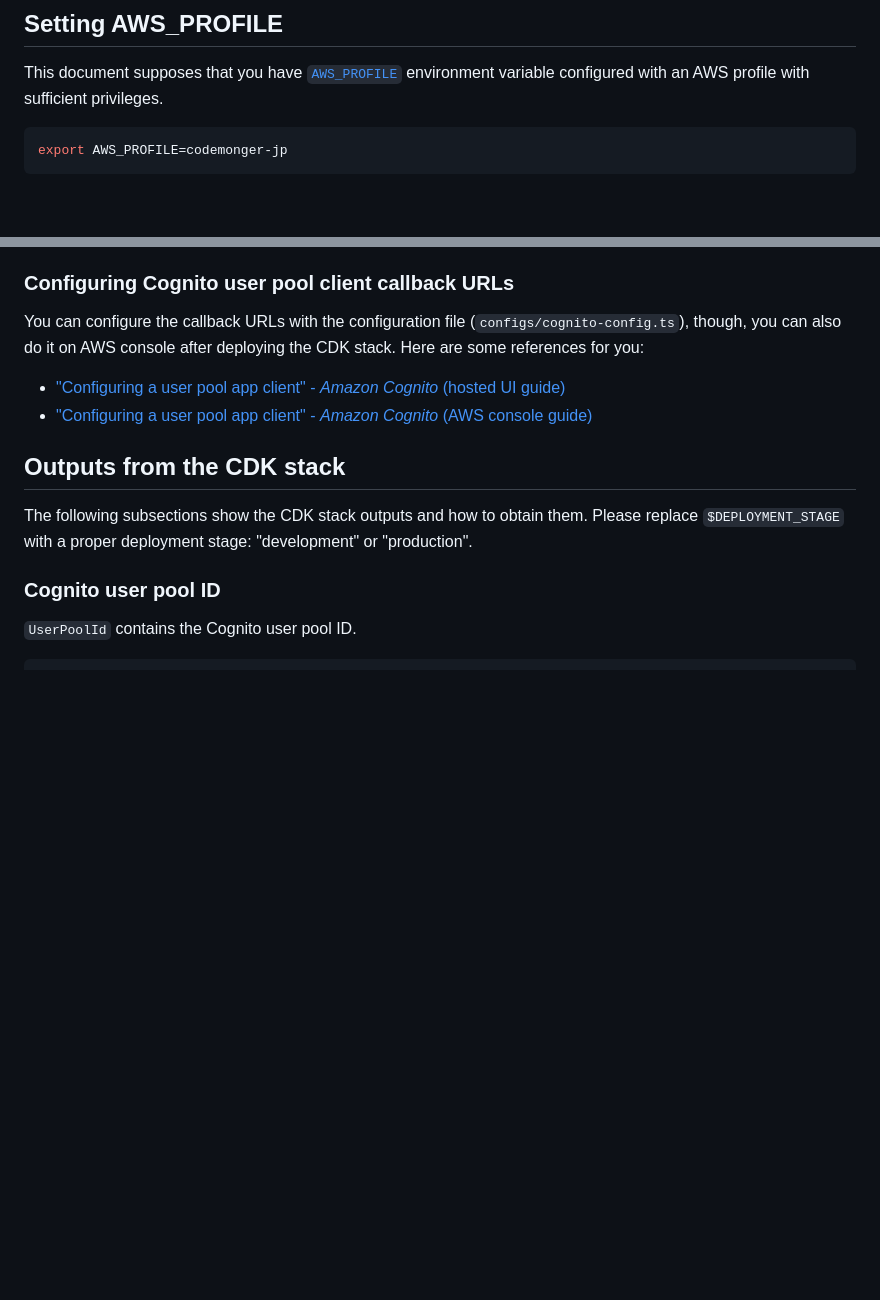
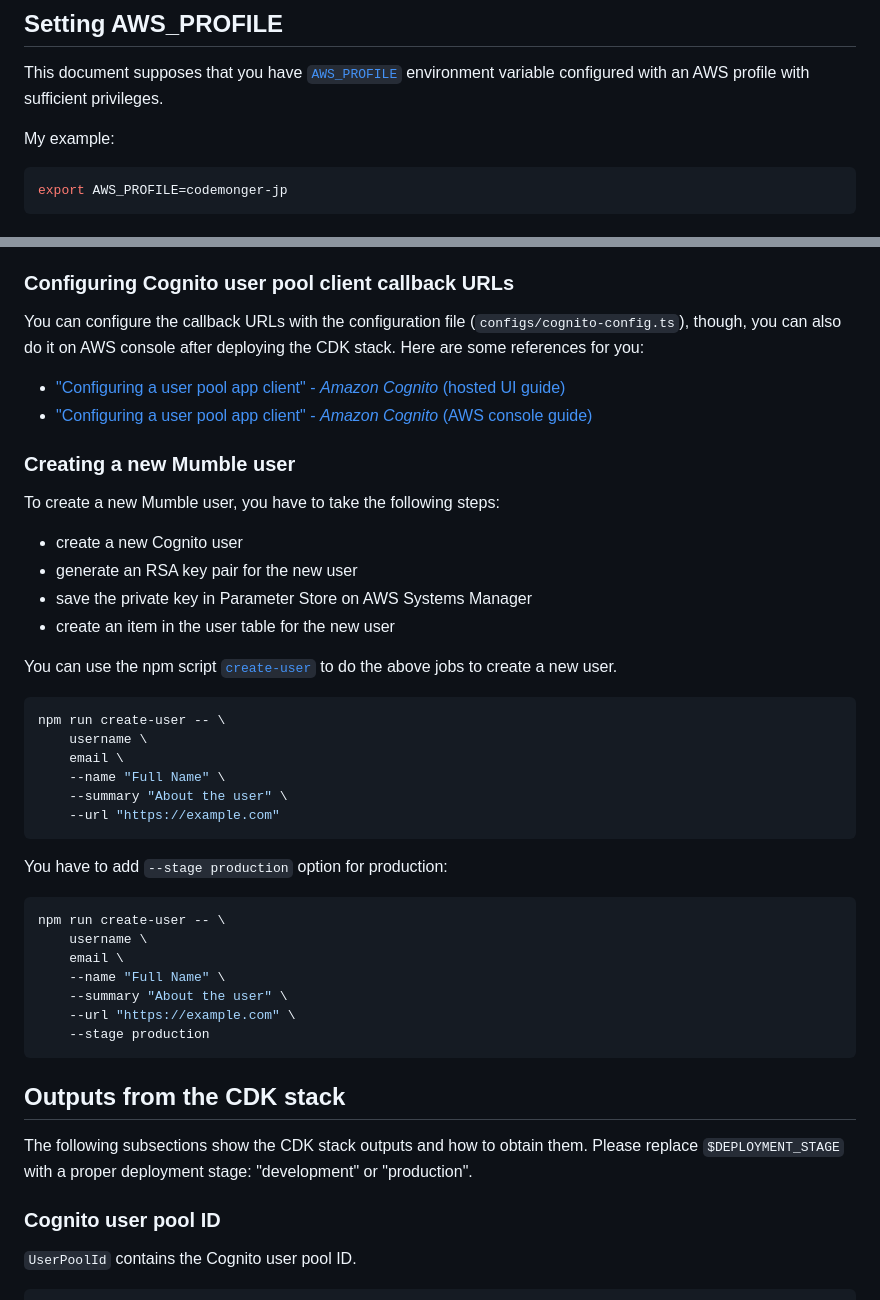
Before and after one commit to codemonger-io/mumble, a Markdown page: cdk/README.md, 2 parts joined by grey strips. GitHub-like rendering; blank space fills up the shorter version.

Commit message:
docs(cdk): update README
- `README.md` explains how to use the `create-user` script.

````diff
--- a/cdk/README.md
+++ b/cdk/README.md
@@ -5,6 +5,8 @@ Provisions AWS resources for the Mumble service.
 ## Setting AWS_PROFILE
 
 This document supposes that you have [`AWS_PROFILE`](https://docs.aws.amazon.com/cli/latest/userguide/cli-configure-files.html#cli-configure-files-using-profiles) environment variable configured with an AWS profile with sufficient privileges.
+
+My example:
 
 ```sh
 export AWS_PROFILE=codemonger-jp
@@ -156,6 +158,37 @@ Here are some references for you:
 - ["Configuring a user pool app client" - _Amazon Cognito_ (hosted UI guide)](https://docs.aws.amazon.com/cognito/latest/developerguide/cognito-user-pools-app-idp-settings.html)
 - ["Configuring a user pool app client" - _Amazon Cognito_ (AWS console guide)](https://docs.aws.amazon.com/cognito/latest/developerguide/user-pool-settings-client-apps.html)
 
+### Creating a new Mumble user
+
+To create a new Mumble user, you have to take the following steps:
+- create a new Cognito user
+- generate an RSA key pair for the new user
+- save the private key in Parameter Store on AWS Systems Manager
+- create an item in the user table for the new user
+
+You can use the npm script [`create-user`](./scripts/create-user.ts) to do the above jobs to create a new user.
+
+```sh
+npm run create-user -- \
+    username \
+    email \
+    --name "Full Name" \
+    --summary "About the user" \
+    --url "https://example.com"
+```
+
+You have to add `--stage production` option for production:
+
+```sh
+npm run create-user -- \
+    username \
+    email \
+    --name "Full Name" \
+    --summary "About the user" \
+    --url "https://example.com" \
+    --stage production
+```
+
 ## Outputs from the CDK stack
 
 The following subsections show the CDK stack outputs and how to obtain them.
````
